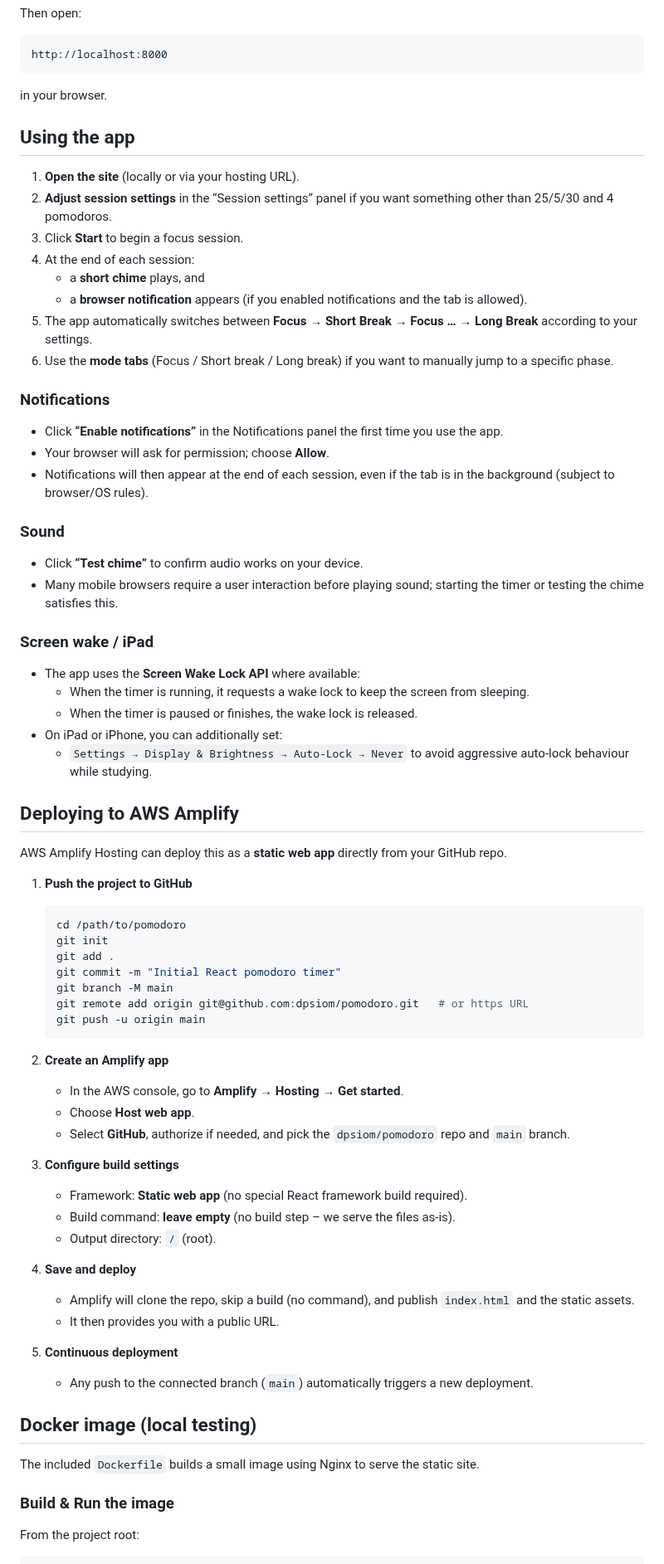
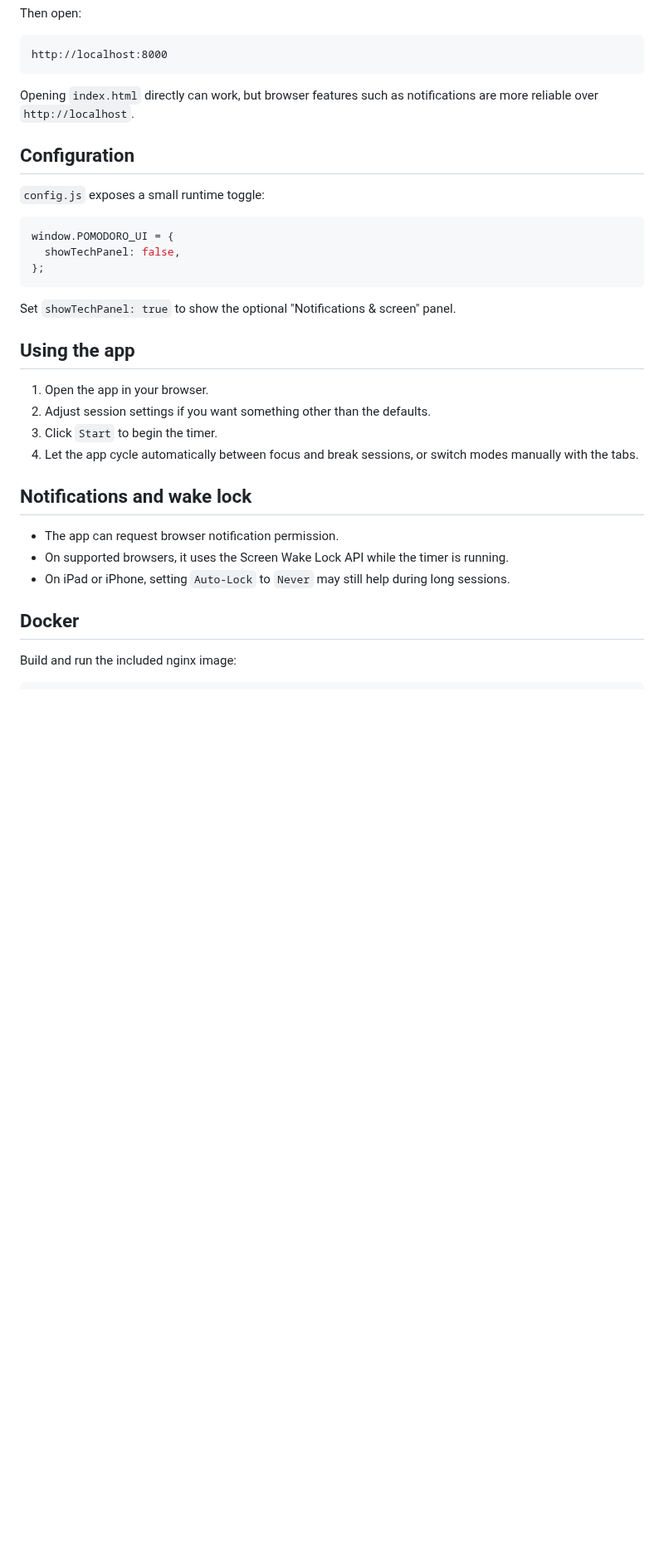
Before and after one commit to dpsiom/pomodoro, a Markdown page: README.md, the part around one of its changes. Shown at 83% size. GitHub-like rendering; blank space fills up the shorter version.

````diff
--- a/README.md
+++ b/README.md
@@ -64,78 +55,35 @@ Then open:
 http://localhost:8000
 ```
 
-in your browser.
+Opening `index.html` directly can work, but browser features such as notifications are more reliable over `http://localhost`.
+
+## Configuration
+
+`config.js` exposes a small runtime toggle:
+
+```js
+window.POMODORO_UI = {
+  showTechPanel: false,
+};
+```
+
+Set `showTechPanel: true` to show the optional "Notifications & screen" panel.
 
 ## Using the app
 
-1. **Open the site** (locally or via your hosting URL).
-2. **Adjust session settings** in the “Session settings” panel if you want something other than 25/5/30 and 4 pomodoros.
-3. Click **Start** to begin a focus session.
-4. At the end of each session:
-   - a **short chime** plays, and
-   - a **browser notification** appears (if you enabled notifications and the tab is allowed).
-5. The app automatically switches between **Focus → Short Break → Focus … → Long Break** according to your settings.
-6. Use the **mode tabs** (Focus / Short break / Long break) if you want to manually jump to a specific phase.
+1. Open the app in your browser.
+2. Adjust session settings if you want something other than the defaults.
+3. Click `Start` to begin the timer.
+4. Let the app cycle automatically between focus and break sessions, or switch modes manually with the tabs.
 
-### Notifications
+## Notifications and wake lock
 
-- Click **“Enable notifications”** in the Notifications panel the first time you use the app.
-- Your browser will ask for permission; choose **Allow**.
-- Notifications will then appear at the end of each session, even if the tab is in the background (subject to browser/OS rules).
+- The app can request browser notification permission.
+- On supported browsers, it uses the Screen Wake Lock API while the timer is running.
+- On iPad or iPhone, setting `Auto-Lock` to `Never` may still help during long sessions.
 
-### Sound
+## Docker
 
-- Click **“Test chime”** to confirm audio works on your device.
-- Many mobile browsers require a user interaction before playing sound; starting the timer or testing the chime satisfies this.
-
-### Screen wake / iPad
-
-- The app uses the **Screen Wake Lock API** where available:
-  - When the timer is running, it requests a wake lock to keep the screen from sleeping.
-  - When the timer is paused or finishes, the wake lock is released.
-- On iPad or iPhone, you can additionally set:
-  - `Settings → Display & Brightness → Auto-Lock → Never`
-  to avoid aggressive auto-lock behaviour while studying.
-
-## Deploying to AWS Amplify
-
-AWS Amplify Hosting can deploy this as a **static web app** directly from your GitHub repo.
-
-1. **Push the project to GitHub**
-
-   ```bash
-   cd /path/to/pomodoro
-   git init
-   git add .
-   git commit -m "Initial React pomodoro timer"
-   git branch -M main
-   git remote add origin git@github.com:dpsiom/pomodoro.git   # or https URL
-   git push -u origin main
-   ```
-
-2. **Create an Amplify app**
-   - In the AWS console, go to **Amplify → Hosting → Get started**.
-   - Choose **Host web app**.
-   - Select **GitHub**, authorize if needed, and pick the `dpsiom/pomodoro` repo and `main` branch.
-
-3. **Configure build settings**
-   - Framework: **Static web app** (no special React framework build required).
-   - Build command: **leave empty** (no build step – we serve the files as-is).
-   - Output directory: `/` (root).
-
-4. **Save and deploy**
-   - Amplify will clone the repo, skip a build (no command), and publish `index.html` and the static assets.
-   - It then provides you with a public URL.
-
-5. **Continuous deployment**
-   - Any push to the connected branch (`main`) automatically triggers a new deployment.
-
-## Docker image (local testing)
-
-The included `Dockerfile` builds a small image using Nginx to serve the static site.
-
-### Build & Run the image
-
-From the project root:
+Build and run the included nginx image:
 
 ```bash
````
Also changed, not shown: other parts of README.md (+38 -98 lines), docs/app-screenshot.png (added), 2 other files.
